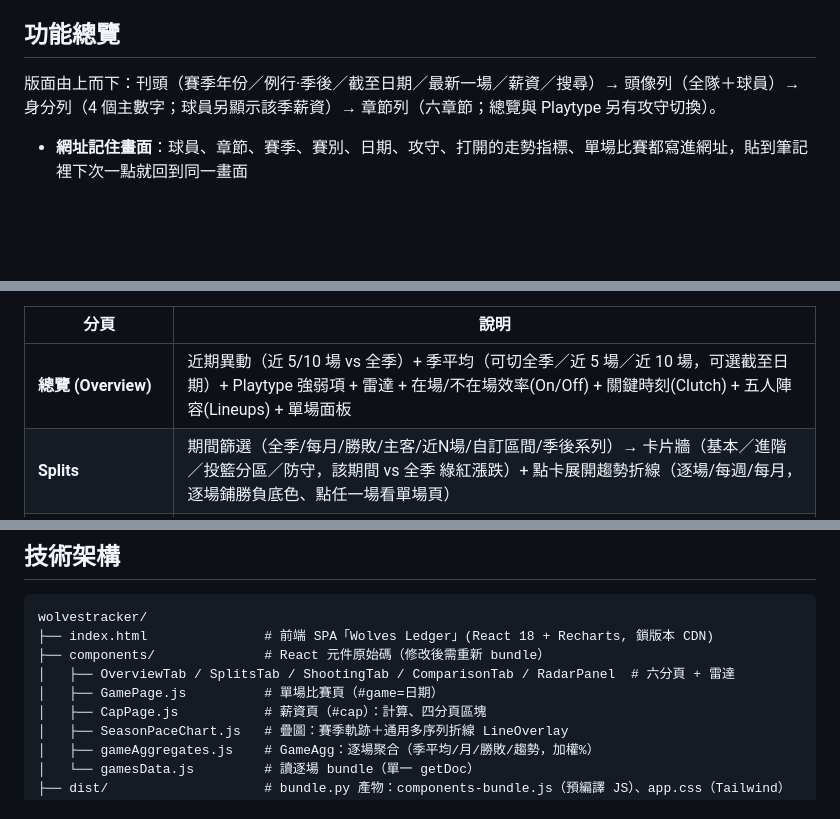
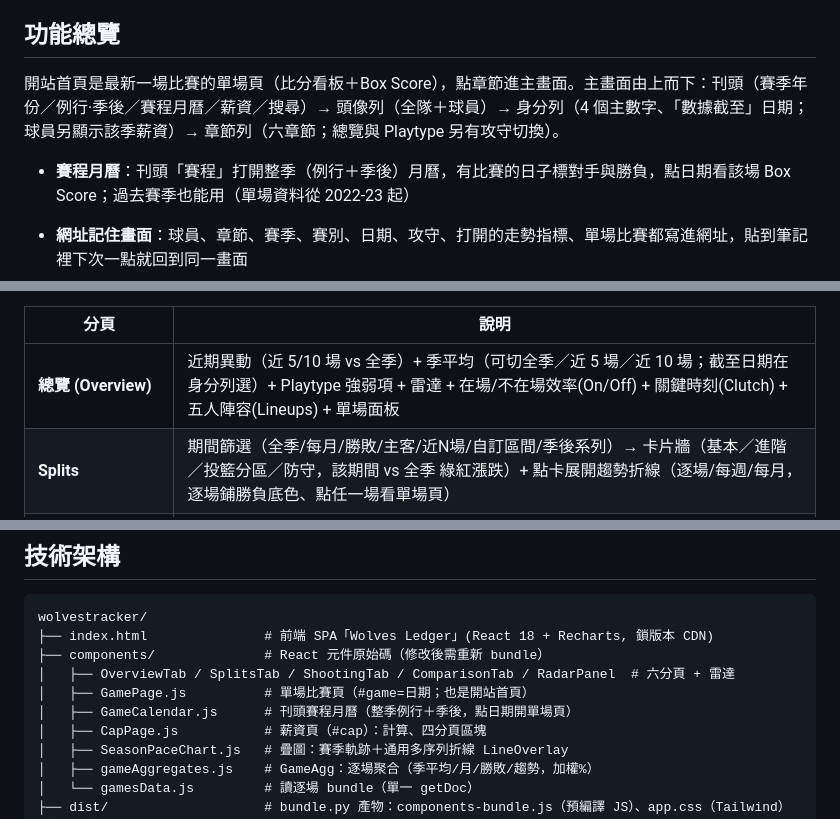
Before and after one commit to cosmos0409-yen/wolvestracker, a Markdown page: README.md, 3 parts joined by grey strips. GitHub-like rendering; blank space fills up the shorter version.

Commit message:
docs: 首頁改最新一場、賽程月曆、時光機搬到身分列的規格文件
Co-Authored-By: Claude Opus 5.5 <noreply@anthropic.com>

```diff
--- a/README.md
+++ b/README.md
@@ -4,7 +4,9 @@ Minnesota Timberwolves 的每日 Synergy PlayType 與 NBA Tracking 數據研究
 
 ## 功能總覽
 
-版面由上而下：刊頭（賽季年份／例行·季後／截至日期／最新一場／薪資／搜尋）→ 頭像列（全隊＋球員）→ 身分列（4 個主數字；球員另顯示該季薪資）→ 章節列（六章節；總覽與 Playtype 另有攻守切換）。
+開站首頁是最新一場比賽的單場頁（比分看板＋Box Score），點章節進主畫面。主畫面由上而下：刊頭（賽季年份／例行·季後／賽程月曆／薪資／搜尋）→ 頭像列（全隊＋球員）→ 身分列（4 個主數字、「數據截至」日期；球員另顯示該季薪資）→ 章節列（六章節；總覽與 Playtype 另有攻守切換）。
+
+- **賽程月曆**：刊頭「賽程」打開整季（例行＋季後）月曆，有比賽的日子標對手與勝負，點日期看該場 Box Score；過去賽季也能用（單場資料從 2022-23 起）
 
 - **網址記住畫面**：球員、章節、賽季、賽別、日期、攻守、打開的走勢指標、單場比賽都寫進網址，貼到筆記裡下次一點就回到同一畫面
 - **單場比賽頁（Game Center）**：比分看板與每節比分、本場焦點與 Four Factors、兩隊 Box Score（點灰狼球員展開本場進階並標出優於季平均的項目）、球隊對比、本場 vs 季平均、本場投籃；點指標直接看該指標逐場走勢並圈出這場
@@ -22,7 +24,7 @@ Minnesota Timberwolves 的每日 Synergy PlayType 與 NBA Tracking 數據研究
 
 | 分頁 | 說明 |
 |---|---|
-| **總覽 (Overview)** | 近期異動（近 5/10 場 vs 全季）+ 季平均（可切全季／近 5 場／近 10 場，可選截至日期）+ Playtype 強弱項 + 雷達 + 在場/不在場效率(On/Off) + 關鍵時刻(Clutch) + 五人陣容(Lineups) + 單場面板 |
+| **總覽 (Overview)** | 近期異動（近 5/10 場 vs 全季）+ 季平均（可切全季／近 5 場／近 10 場；截至日期在身分列選）+ Playtype 強弱項 + 雷達 + 在場/不在場效率(On/Off) + 關鍵時刻(Clutch) + 五人陣容(Lineups) + 單場面板 |
 | **Splits** | 期間篩選（全季/每月/勝敗/主客/近N場/自訂區間/季後系列）→ 卡片牆（基本／進階／投籃分區／防守，該期間 vs 全季 綠紅漲跌）+ 點卡展開趨勢折線（逐場/每週/每月，逐場鋪勝負底色、點任一場看單場頁） |
 | **投籃 (Shooting)** | 距離區間(5ft)/分區/出手方式卡片（命中率 + 出手佔比）+ 分區「與上季比」差異半場圖 + 受助攻比例 + 可篩選的投籃熱圖 + 命中率趨勢 |
 | **防守 (Defense)** | 最近防守者（Defense Dashboard）、防守 box、對手分區命中、拼勁（干擾、地板球）、掩護與卡位（掩護助攻得分、卡位） + 防守熱圖 |
@@ -41,7 +43,8 @@ wolvestracker/
 ├── index.html               # 前端 SPA「Wolves Ledger」(React 18 + Recharts, 鎖版本 CDN)
 ├── components/              # React 元件原始碼（修改後需重新 bundle）
 │   ├── OverviewTab / SplitsTab / ShootingTab / ComparisonTab / RadarPanel  # 六分頁 + 雷達
-│   ├── GamePage.js          # 單場比賽頁（#game=日期）
+│   ├── GamePage.js          # 單場比賽頁（#game=日期；也是開站首頁）
+│   ├── GameCalendar.js      # 刊頭賽程月曆（整季例行＋季後，點日期開單場頁）
 │   ├── CapPage.js           # 薪資頁（#cap）：計算、四分頁區塊
 │   ├── SeasonPaceChart.js   # 疊圖：賽季軌跡＋通用多序列折線 LineOverlay
 │   ├── gameAggregates.js    # GameAgg：逐場聚合（季平均/月/勝敗/趨勢，加權%）
```
Also changed, not shown: CLAUDE.md (+4 -3 lines), doc/handover.md (+6 -4 lines).
